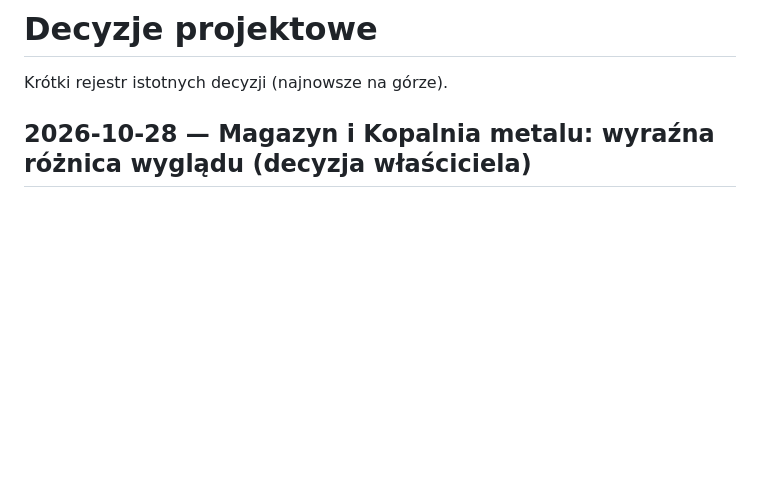
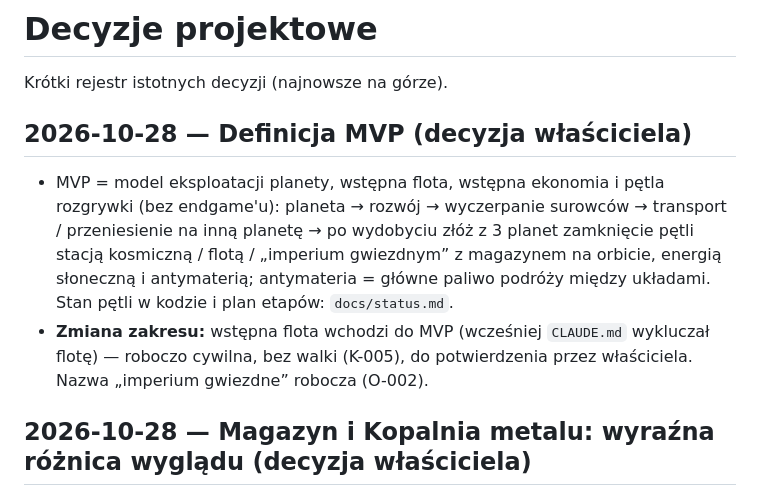
Before and after one commit to kol4t/Planet-forge, a Markdown page: docs/decisions.md, the part around the change. Rendered like a GitHub page; blank space fills up the shorter version.

```diff
--- a/docs/decisions.md
+++ b/docs/decisions.md
@@ -1,6 +1,15 @@
 # Decyzje projektowe
 
 Krótki rejestr istotnych decyzji (najnowsze na górze).
+
+## 2026-10-28 — Definicja MVP (decyzja właściciela)
+
+- MVP = model eksploatacji planety, wstępna flota, wstępna ekonomia i pętla rozgrywki (bez endgame'u): planeta → rozwój →
+  wyczerpanie surowców → transport / przeniesienie na inną planetę → po wydobyciu złóż z 3 planet zamknięcie pętli
+  stacją kosmiczną / flotą / „imperium gwiezdnym” z magazynem na orbicie, energią słoneczną i antymaterią;
+  antymateria = główne paliwo podróży między układami. Stan pętli w kodzie i plan etapów: `docs/status.md`.
+- **Zmiana zakresu:** wstępna flota wchodzi do MVP (wcześniej `CLAUDE.md` wykluczał flotę) — roboczo cywilna, bez walki
+  (K-005), do potwierdzenia przez właściciela. Nazwa „imperium gwiezdne” robocza (O-002).
 
 ## 2026-10-28 — Magazyn i Kopalnia metalu: wyraźna różnica wyglądu (decyzja właściciela)
 
```
Also changed, not shown: CLAUDE.md (+4 -1 lines), docs/status.md (+118 -118 lines).
